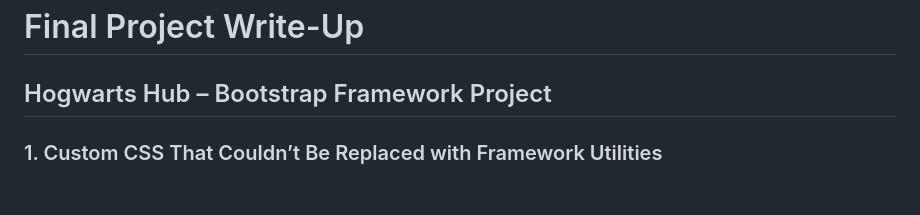
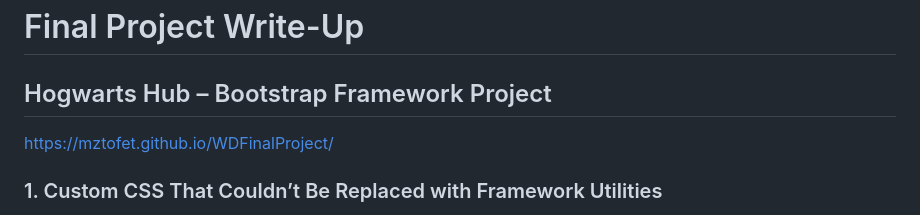
Before and after one commit to mztofet/WDFinalProject, a Markdown page: README.md, the part around the change. Rendered like a GitHub page; blank space fills up the shorter version.

Commit message:
final with link

```diff
--- a/README.md
+++ b/README.md
@@ -1,5 +1,7 @@
 # Final Project Write-Up
 ## Hogwarts Hub – Bootstrap Framework Project
+
+https://mztofet.github.io/WDFinalProject/
 
 ### 1. Custom CSS That Couldn’t Be Replaced with Framework Utilities
 I used Bootstrap for the majority of the styling, layout, spacing, and responsiveness. However, there were a few cases where Bootstrap utilities could not fully achieve the effect I needed:
```
